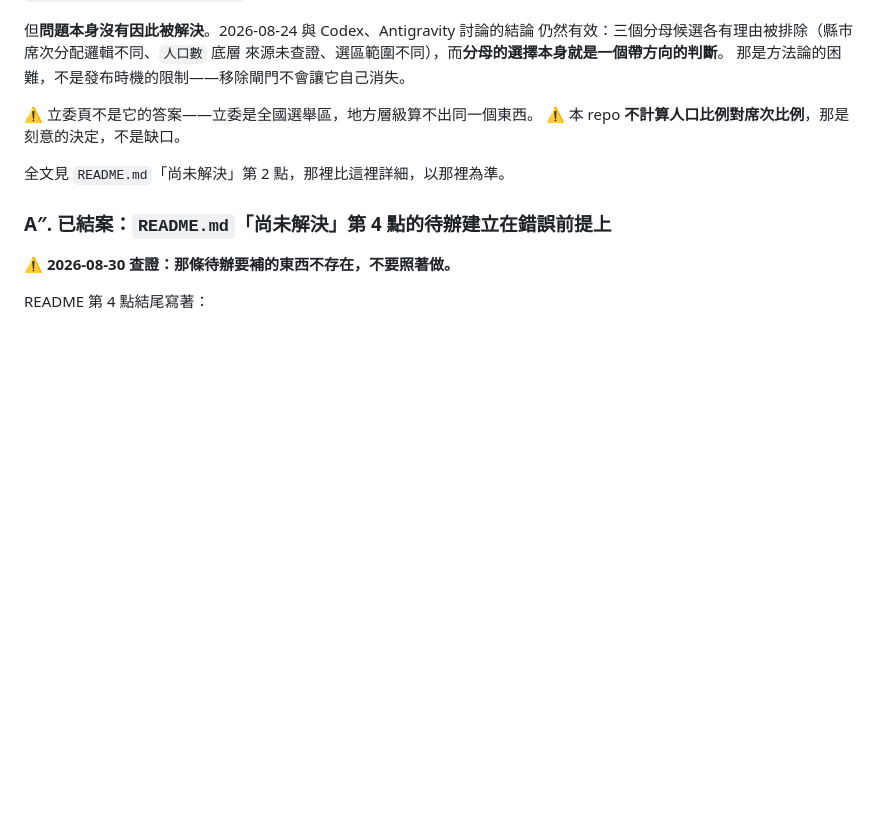
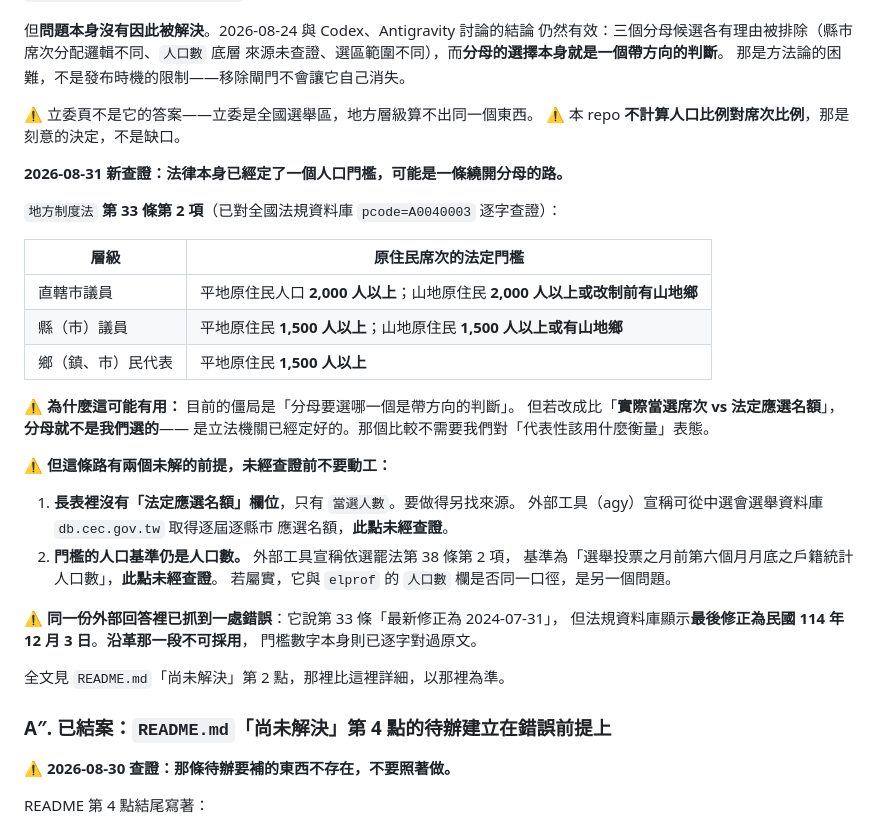
Before and after one commit to ss1111119/indigenous-local-election-tw, a Markdown page: HANDOFF.md, the part around one of its changes. Rendered like a GitHub page; blank space fills up the shorter version.

```diff
--- a/HANDOFF.md
+++ b/HANDOFF.md
@@ -131,6 +131,33 @@
 ⚠️ 立委頁不是它的答案——立委是全國選舉區，地方層級算不出同一個東西。
 ⚠️ 本 repo **不計算人口比例對席次比例**，那是刻意的決定，不是缺口。
 
+**2026-08-31 新查證：法律本身已經定了一個人口門檻，可能是一條繞開分母的路。**
+
+`地方制度法` **第 33 條第 2 項**（已對全國法規資料庫 `pcode=A0040003` 逐字查證）：
+
+| 層級 | 原住民席次的法定門檻 |
+| --- | --- |
+| 直轄市議員 | 平地原住民人口 **2,000 人以上**；山地原住民 **2,000 人以上或改制前有山地鄉** |
+| 縣（市）議員 | 平地原住民 **1,500 人以上**；山地原住民 **1,500 人以上或有山地鄉** |
+| 鄉（鎮、市）民代表 | 平地原住民 **1,500 人以上** |
+
+⚠️ **為什麼這可能有用：** 目前的僵局是「分母要選哪一個是帶方向的判斷」。
+但若改成比「**實際當選席次 vs 法定應選名額**」，**分母就不是我們選的**——
+是立法機關已經定好的。那個比較不需要我們對「代表性該用什麼衡量」表態。
+
+⚠️ **但這條路有兩個未解的前提，未經查證前不要動工：**
+
+1. **長表裡沒有「法定應選名額」欄位**，只有 `當選人數`。要做得另找來源。
+   外部工具（agy）宣稱可從中選會選舉資料庫 `db.cec.gov.tw` 取得逐屆逐縣市
+   應選名額，**此點未經查證**。
+2. **門檻的人口基準仍是人口數。** 外部工具宣稱依選罷法第 38 條第 2 項，
+   基準為「選舉投票之月前第六個月月底之戶籍統計人口數」，**此點未經查證**。
+   若屬實，它與 `elprof` 的 `人口數` 欄是否同一口徑，是另一個問題。
+
+⚠️ **同一份外部回答裡已抓到一處錯誤**：它說第 33 條「最新修正為 2024-07-31」，
+但法規資料庫顯示**最後修正為民國 114 年 12 月 3 日**。**沿革那一段不可採用**，
+門檻數字本身則已逐字對過原文。
+
 全文見 `README.md`「尚未解決」第 2 點，那裡比這裡詳細，以那裡為準。
 
 ### A″. 已結案：`README.md`「尚未解決」第 4 點的待辦**建立在錯誤前提上**
```
Also changed, not shown: other parts of HANDOFF.md (+48 -6 lines).
